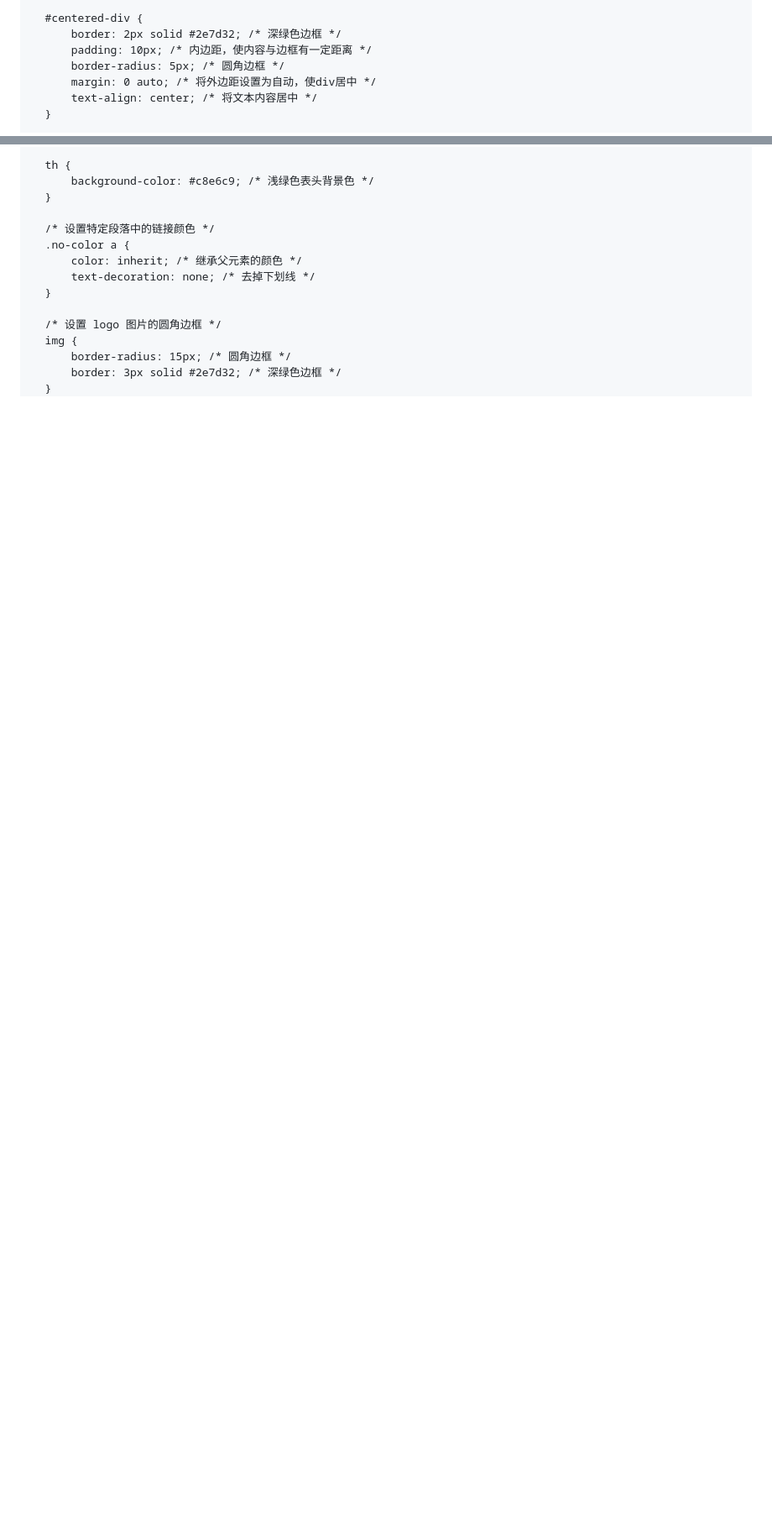
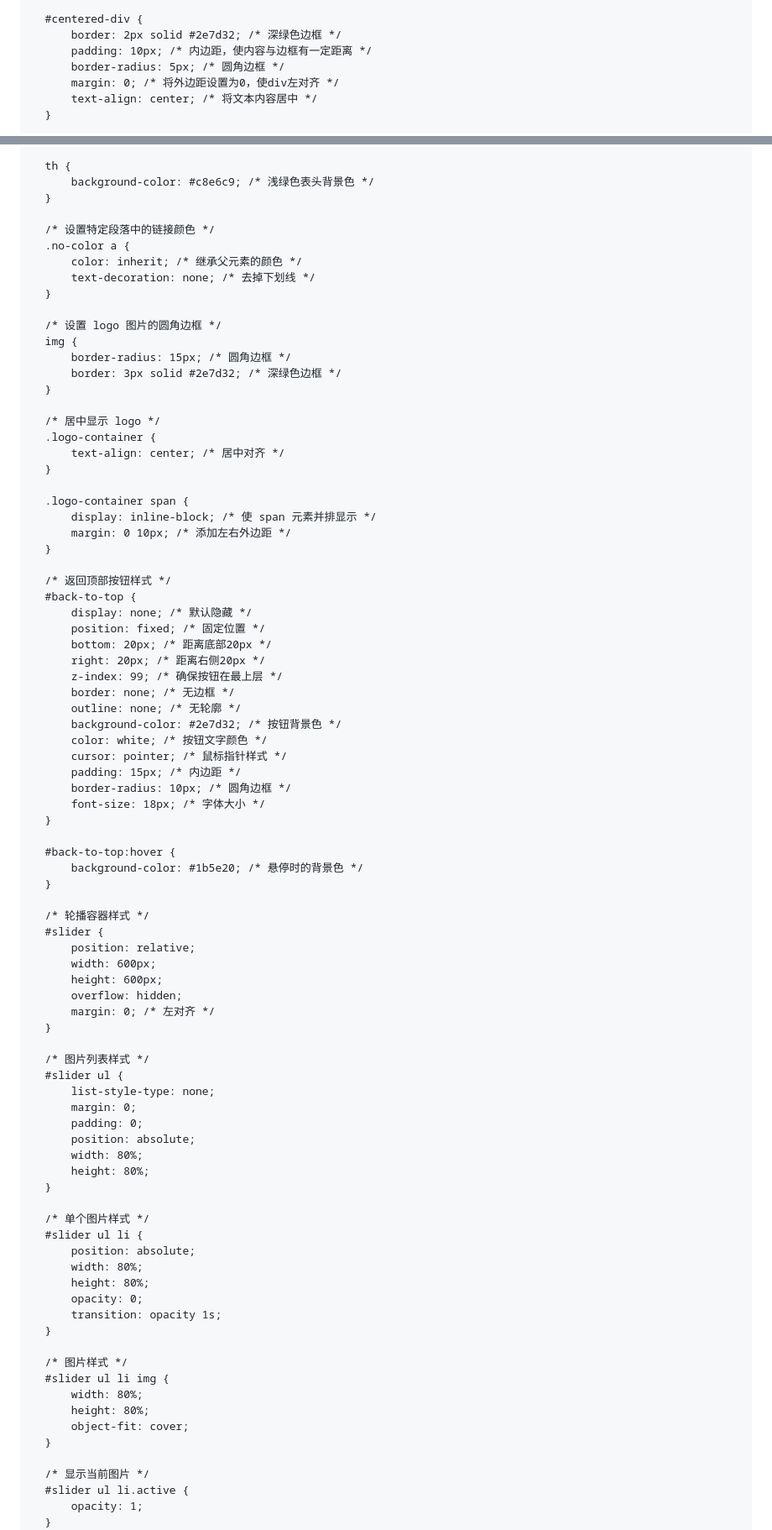
Before and after one commit to LKXCYP/anfu, a Markdown page: README.md, 2 parts joined by grey strips. Shown at 84% size. Drawn GitHub-style; blank space fills up the shorter version.

```diff
--- a/README.md
+++ b/README.md
@@ -26,7 +27,7 @@
           border: 2px solid #2e7d32; /* 深绿色边框 */
           padding: 10px; /* 内边距，使内容与边框有一定距离 */
           border-radius: 5px; /* 圆角边框 */
-          margin: 0 auto; /* 将外边距设置为自动，使div居中 */
+          margin: 0; /* 将外边距设置为0，使div左对齐 */
           text-align: center; /* 将文本内容居中 */
       }
 
@@ -82,4 +114,75 @@
           border-radius: 15px; /* 圆角边框 */
           border: 3px solid #2e7d32; /* 深绿色边框 */
       }
+
+      /* 居中显示 logo */
+      .logo-container {
+          text-align: center; /* 居中对齐 */
+      }
+
+      .logo-container span {
+          display: inline-block; /* 使 span 元素并排显示 */
+          margin: 0 10px; /* 添加左右外边距 */
+      }
+
+      /* 返回顶部按钮样式 */
+      #back-to-top {
+          display: none; /* 默认隐藏 */
+          position: fixed; /* 固定位置 */
+          bottom: 20px; /* 距离底部20px */
+          right: 20px; /* 距离右侧20px */
+          z-index: 99; /* 确保按钮在最上层 */
+          border: none; /* 无边框 */
+          outline: none; /* 无轮廓 */
+          background-color: #2e7d32; /* 按钮背景色 */
+          color: white; /* 按钮文字颜色 */
+          cursor: pointer; /* 鼠标指针样式 */
+          padding: 15px; /* 内边距 */
+          border-radius: 10px; /* 圆角边框 */
+          font-size: 18px; /* 字体大小 */
+      }
+
+      #back-to-top:hover {
+          background-color: #1b5e20; /* 悬停时的背景色 */
+      }
+
+      /* 轮播容器样式 */
+      #slider {
+          position: relative;
+          width: 600px;
+          height: 600px;
+          overflow: hidden;
+          margin: 0; /* 左对齐 */
+      }
+
+      /* 图片列表样式 */
+      #slider ul {
+          list-style-type: none;
+          margin: 0;
+          padding: 0;
+          position: absolute;
+          width: 80%;
+          height: 80%;
+      }
+
+      /* 单个图片样式 */
+      #slider ul li {
+          position: absolute;
+          width: 80%;
+          height: 80%;
+          opacity: 0;
+          transition: opacity 1s;
+      }
+
+      /* 图片样式 */
+      #slider ul li img {
+          width: 80%;
+          height: 80%;
+          object-fit: cover;
+      }
+
+      /* 显示当前图片 */
+      #slider ul li.active {
+          opacity: 1;
+      }
     </style>
```
Also changed, not shown: other parts of README.md (+180 -82 lines).
